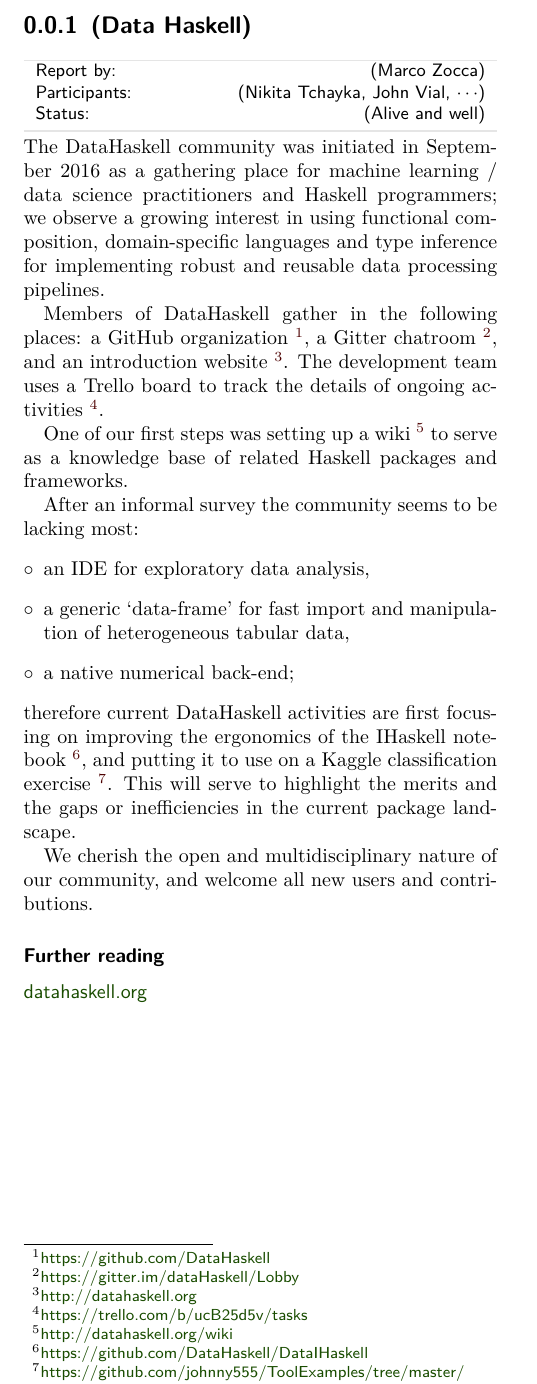
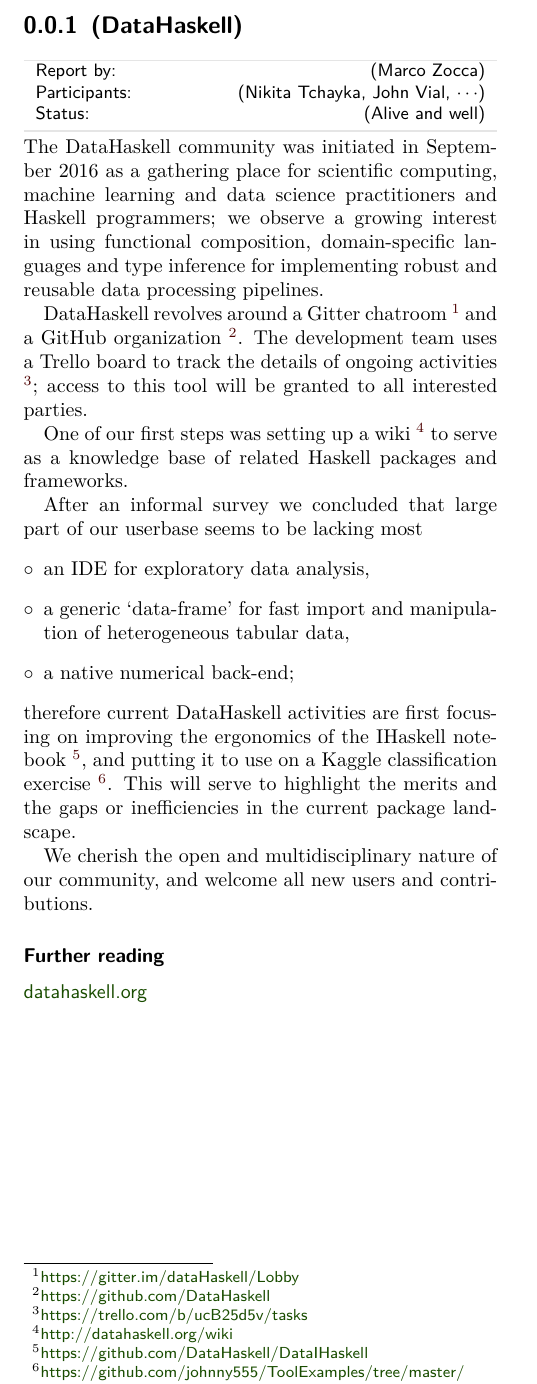
Before and after one commit to DataHaskell/dh-hcar, a LaTeX document (dh-hcar-oct2016.tex): part of the page, cut at the place of the change. Compiled offline with pdfLaTeX.

Commit message:
fixed stye

```diff
--- a/dh-hcar-oct2016.tex
+++ b/dh-hcar-oct2016.tex
@@ -7,22 +7,22 @@
 
 \begin{document}
 
-\begin{hcarentry}{(Data Haskell)}
+\begin{hcarentry}{(DataHaskell)}
 \report{(Marco Zocca)}
 \status{(Alive and well)}
 \participants{(Nikita Tchayka, John Vial, $\cdots$)}% optional
 \makeheader
 
-The DataHaskell community was initiated in September 2016 as a gathering place for machine learning / data science practitioners and Haskell programmers; we observe a growing interest in using functional composition, domain-specific languages and type inference for implementing robust and reusable data processing pipelines.
+The DataHaskell community was initiated in September 2016 as a gathering place for scientific computing, machine learning and data science practitioners and Haskell programmers; we observe a growing interest in using functional composition, domain-specific languages and type inference for implementing robust and reusable data processing pipelines.
 %If you want to include Haskell code, consider using lhs2tex syntax (\url{http://people.cs.uu.nl/andres/lhs2tex/}).
 
 %(WHAT IS IT?)
 
-Members of DataHaskell gather in the following places: a GitHub organization \footnote{\url{https://github.com/DataHaskell}}, a Gitter chatroom \footnote{\url{https://gitter.im/dataHaskell/Lobby}}, and an introduction website \footnote{\url{http://datahaskell.org}}. The development team uses a Trello board to track the details of ongoing activities \footnote{\url{https://trello.com/b/ucB25d5v/tasks}}.
+DataHaskell revolves around a Gitter chatroom \footnote{\url{https://gitter.im/dataHaskell/Lobby}} and a GitHub organization \footnote{\url{https://github.com/DataHaskell}}. The development team uses a Trello board to track the details of ongoing activities \footnote{\url{https://trello.com/b/ucB25d5v/tasks}}; access to this tool will be granted to all interested parties.
 
 One of our first steps was setting up a wiki \footnote{\url{http://datahaskell.org/wiki}} to serve as a knowledge base of related Haskell packages and frameworks.
 
-After an informal survey the community seems to be lacking most:
+After an informal survey we concluded that large part of our userbase seems to be lacking most
 \begin{itemize}
 \item an IDE for exploratory data analysis,
 \item a generic `data-frame' for fast import and manipulation of heterogeneous tabular data,
```
Also changed, not shown: dh-hcar-oct2016.pdf.
